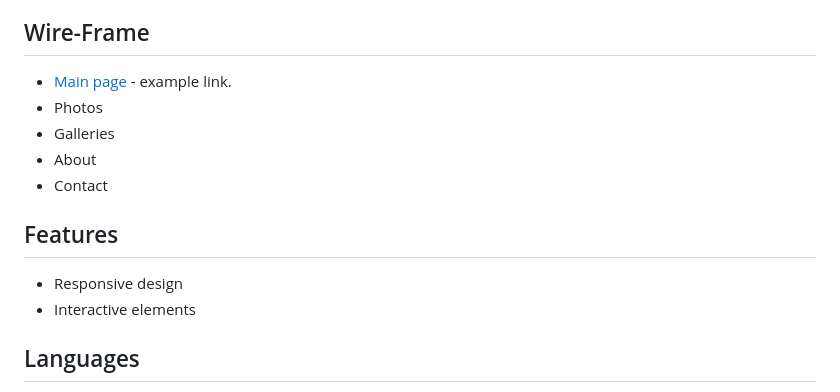
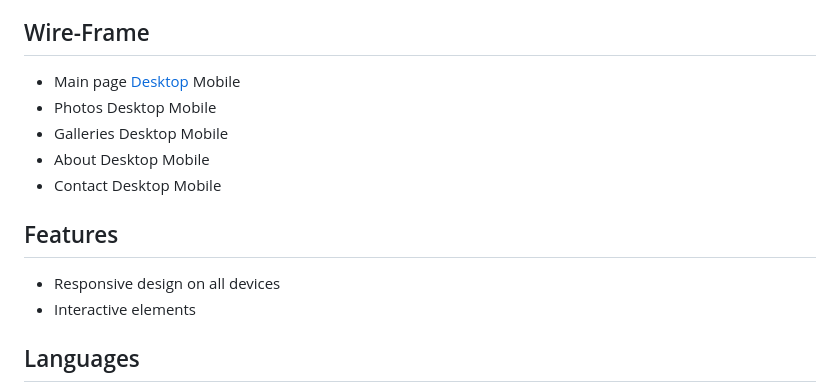
Before and after one commit to MartinBradbury/MEB-Testing, a Markdown page: README.md, the part around the change printed below. Drawn GitHub-style.

```diff
--- a/README.md
+++ b/README.md
@@ -71,17 +71,22 @@ LOGO
 
 ## Wire-Frame
 
-*	[Main page](assets/wireframe/home.png)    - example link.
+*	Main page
+[Desktop](assets/wireframe/home.png)    Mobile
 *	Photos
+Desktop                                 Mobile
 *	Galleries
+Desktop                                 Mobile
 *	About
+Desktop                                 Mobile
 *	Contact
+Desktop                                 Mobile
 
 
 
 ## Features
 
-*	Responsive design
+*	Responsive design on all devices
 *	Interactive elements
 
 
```
Also changed, not shown: other parts of README.md (+2 -2 lines).
